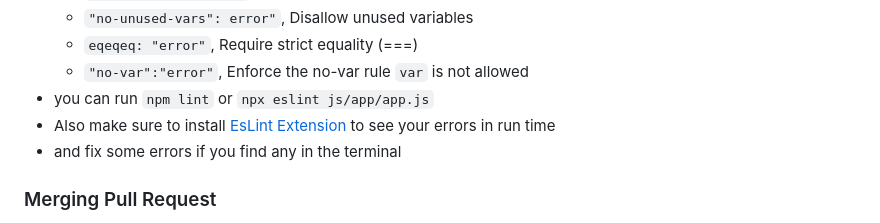
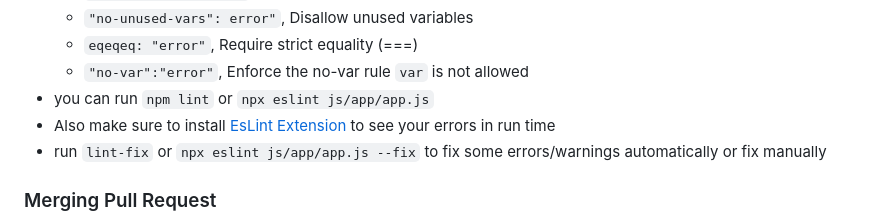
Before and after one commit to In-tech-gration-Cohort-0x02/Bookaholics, a Markdown page: CONTRIBUTING.md, the part around the change. GitHub-like rendering.

Commit message:
updated Eslint --fix guidelines guidelines

```diff
--- a/CONTRIBUTING.md
+++ b/CONTRIBUTING.md
@@ -96,7 +96,8 @@ TIP: if you want you can use prefix eg "CSS" or "JS" for branch naming and in yo
   - `"no-var":"error"`,  Enforce the no-var rule `var` is not allowed
 - you can run `npm lint` or `npx eslint js/app/app.js`
 - Also make sure to install [EsLint Extension](https://marketplace.visualstudio.com/items?itemName=dbaeumer.vscode-eslint) to see your errors in run time
-- and fix some errors if you find any in the terminal
+- run `lint-fix` or `npx eslint js/app/app.js --fix` to fix some errors/warnings automatically or  fix manually
+
 
 ### Merging Pull Request
 
```
